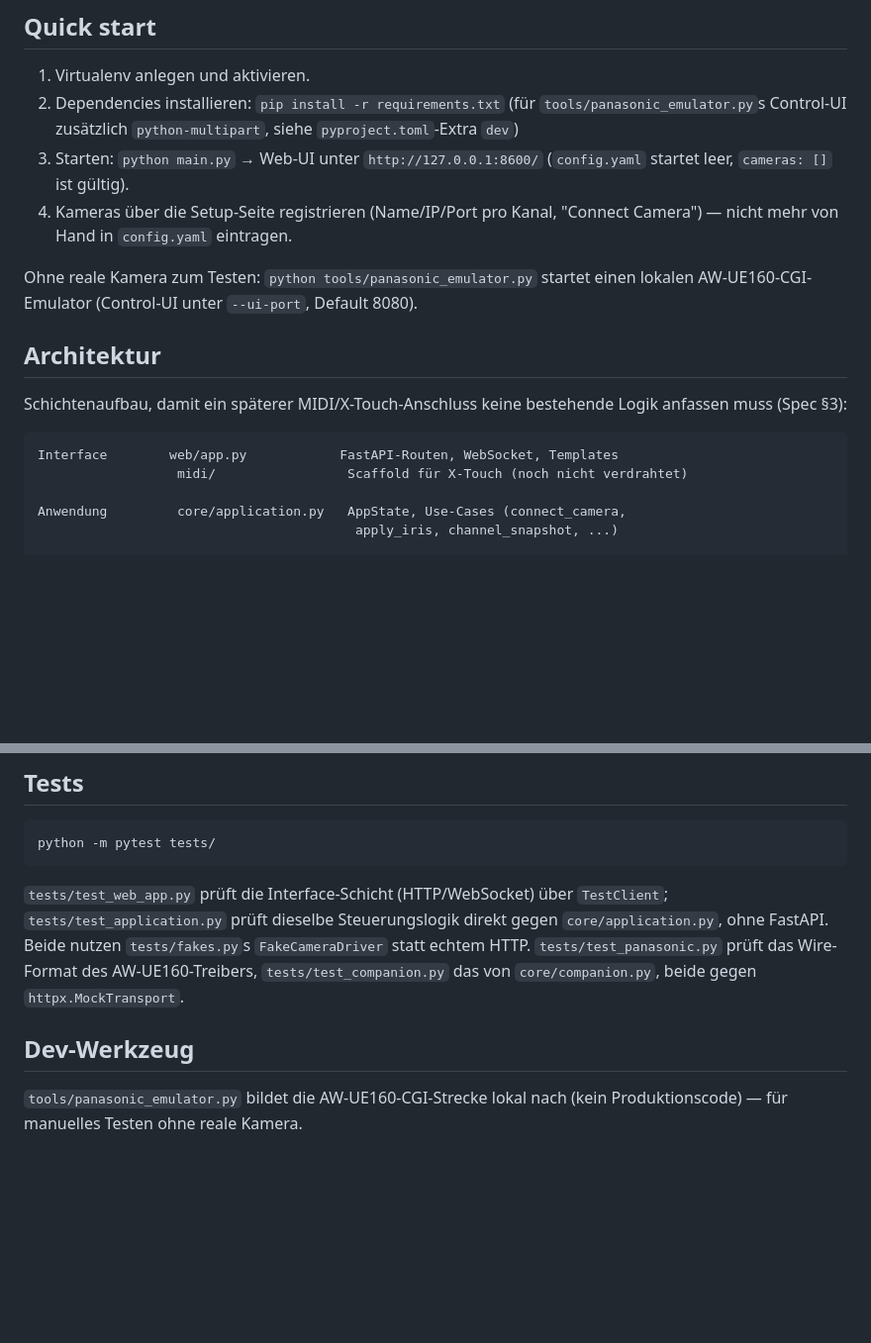
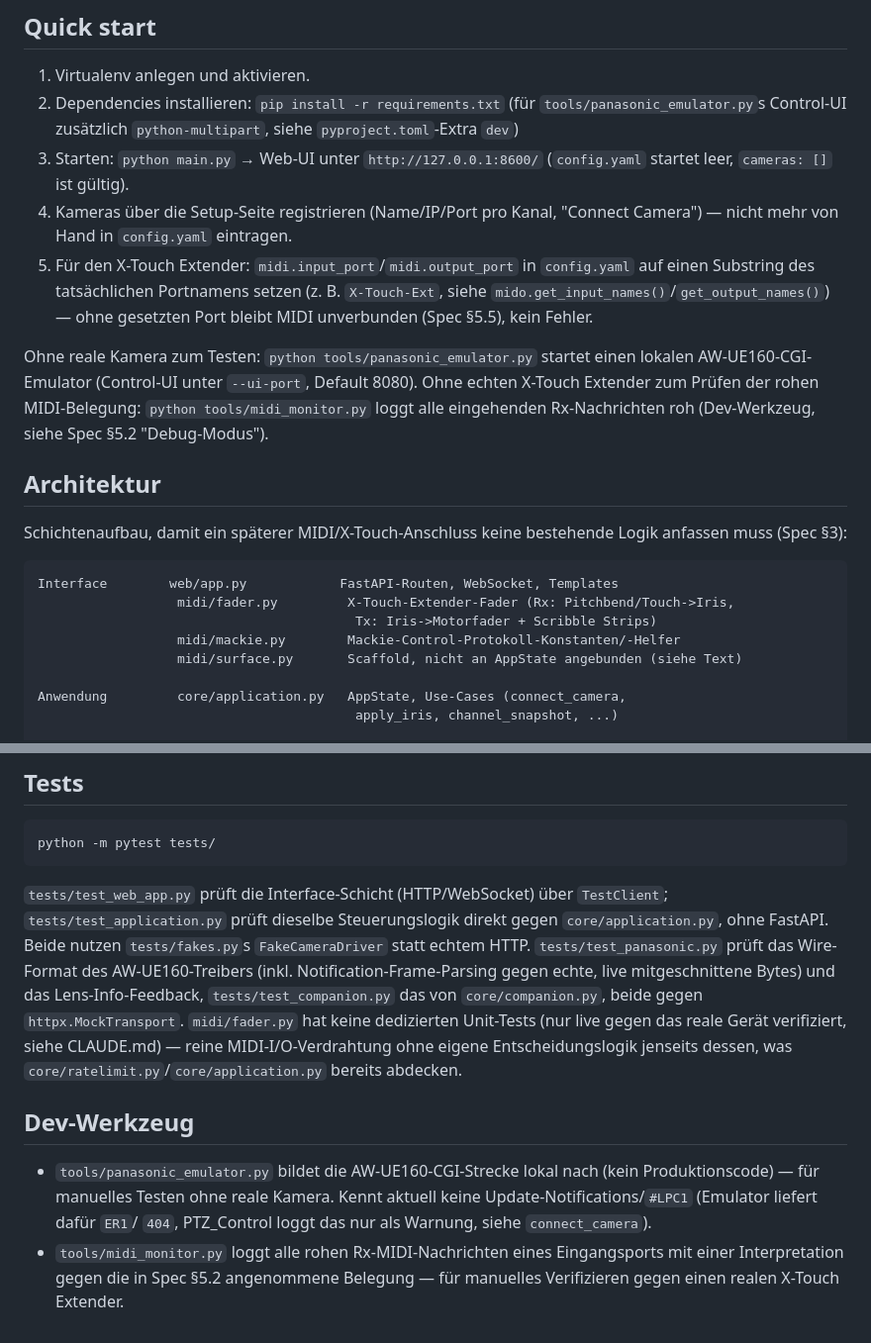
Before and after one commit to AndyJae/X-Touch_PTZ_Control, a Markdown page: README.md, 2 parts joined by grey strips. Shown at 99% size. Drawn GitHub-style; blank space fills up the shorter version.

````diff
--- a/README.md
+++ b/README.md
@@ -39,10 +50,16 @@ als zweite Event-Quelle vorgesehen, siehe Architektur unten.
    (`config.yaml` startet leer, `cameras: []` ist gültig).
 4. Kameras über die Setup-Seite registrieren (Name/IP/Port pro Kanal,
    "Connect Camera") — nicht mehr von Hand in `config.yaml` eintragen.
+5. Für den X-Touch Extender: `midi.input_port`/`midi.output_port` in
+   `config.yaml` auf einen Substring des tatsächlichen Portnamens setzen
+   (z. B. `X-Touch-Ext`, siehe `mido.get_input_names()`/`get_output_names()`)
+   — ohne gesetzten Port bleibt MIDI unverbunden (Spec §5.5), kein Fehler.
 
 Ohne reale Kamera zum Testen: `python tools/panasonic_emulator.py` startet
 einen lokalen AW-UE160-CGI-Emulator (Control-UI unter `--ui-port`, Default
-8080).
+8080). Ohne echten X-Touch Extender zum Prüfen der rohen MIDI-Belegung:
+`python tools/midi_monitor.py` loggt alle eingehenden Rx-Nachrichten roh
+(Dev-Werkzeug, siehe Spec §5.2 "Debug-Modus").
 
 ## Architektur
 
@@ -51,7 +68,10 @@ Logik anfassen muss (Spec §3):
 
 ```
 Interface        web/app.py            FastAPI-Routen, WebSocket, Templates
-                  midi/                 Scaffold für X-Touch (noch nicht verdrahtet)
+                  midi/fader.py         X-Touch-Extender-Fader (Rx: Pitchbend/Touch->Iris,
+                                         Tx: Iris->Motorfader + Scribble Strips)
+                  midi/mackie.py        Mackie-Control-Protokoll-Konstanten/-Helfer
+                  midi/surface.py       Scaffold, nicht an AppState angebunden (siehe Text)
 
 Anwendung         core/application.py   AppState, Use-Cases (connect_camera,
                                          apply_iris, channel_snapshot, ...)
@@ -108,10 +148,20 @@ python -m pytest tests/
 `TestClient`; `tests/test_application.py` prüft dieselbe Steuerungslogik
 direkt gegen `core/application.py`, ohne FastAPI. Beide nutzen
 `tests/fakes.py`s `FakeCameraDriver` statt echtem HTTP. `tests/test_panasonic.py`
-prüft das Wire-Format des AW-UE160-Treibers, `tests/test_companion.py` das
-von `core/companion.py`, beide gegen `httpx.MockTransport`.
+prüft das Wire-Format des AW-UE160-Treibers (inkl. Notification-Frame-Parsing
+gegen echte, live mitgeschnittene Bytes) und das Lens-Info-Feedback,
+`tests/test_companion.py` das von `core/companion.py`, beide gegen
+`httpx.MockTransport`. `midi/fader.py` hat keine dedizierten Unit-Tests (nur
+live gegen das reale Gerät verifiziert, siehe CLAUDE.md) — reine
+MIDI-I/O-Verdrahtung ohne eigene Entscheidungslogik jenseits dessen, was
+`core/ratelimit.py`/`core/application.py` bereits abdecken.
 
 ## Dev-Werkzeug
 
-`tools/panasonic_emulator.py` bildet die AW-UE160-CGI-Strecke lokal nach
-(kein Produktionscode) — für manuelles Testen ohne reale Kamera.
+- `tools/panasonic_emulator.py` bildet die AW-UE160-CGI-Strecke lokal nach
+  (kein Produktionscode) — für manuelles Testen ohne reale Kamera. Kennt
+  aktuell keine Update-Notifications/`#LPC1` (Emulator liefert dafür `ER1`/
+  `404`, PTZ_Control loggt das nur als Warnung, siehe `connect_camera`).
+- `tools/midi_monitor.py` loggt alle rohen Rx-MIDI-Nachrichten eines
+  Eingangsports mit einer Interpretation gegen die in Spec §5.2 angenommene
+  Belegung — für manuelles Verifizieren gegen einen realen X-Touch Extender.
````
Also changed, not shown: other parts of README.md (+39 -8 lines), claude.md (+21 -4 lines), ptz-shading-tool-spec.md (+16 -6 lines).
